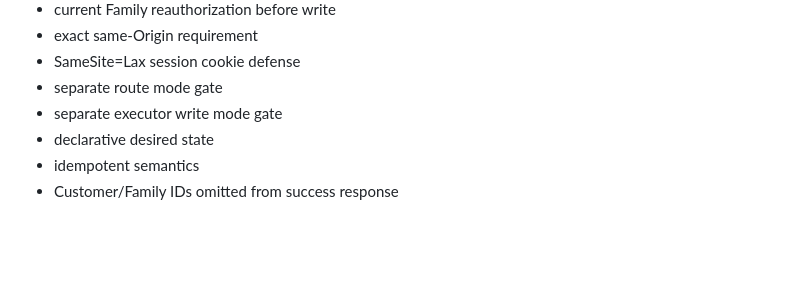
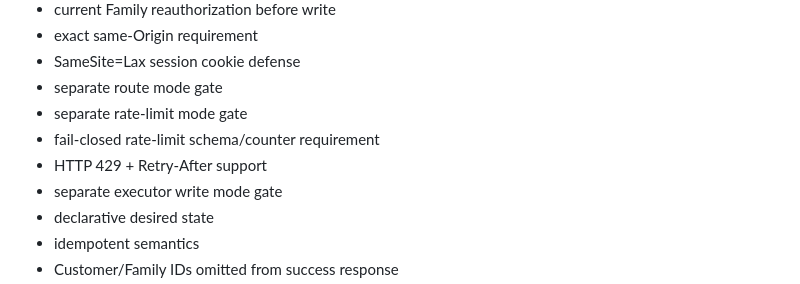
Before and after one commit to ohw3rz5578d277e-collab/customer-crm, a Markdown page: docs/member-app/favorites-http-contract.md, the part around one of its changes. Drawn GitHub-style; blank space fills up the shorter version.

```diff
--- a/docs/member-app/favorites-http-contract.md
+++ b/docs/member-app/favorites-http-contract.md
@@ -162,6 +184,9 @@ Current contract provides:
 - exact same-Origin requirement
 - SameSite=Lax session cookie defense
 - separate route mode gate
+- separate rate-limit mode gate
+- fail-closed rate-limit schema/counter requirement
+- HTTP 429 + Retry-After support
 - separate executor write mode gate
 - declarative desired state
 - idempotent semantics
```
Also changed, not shown: other parts of docs/member-app/favorites-http-contract.md (+28 -6 lines).
